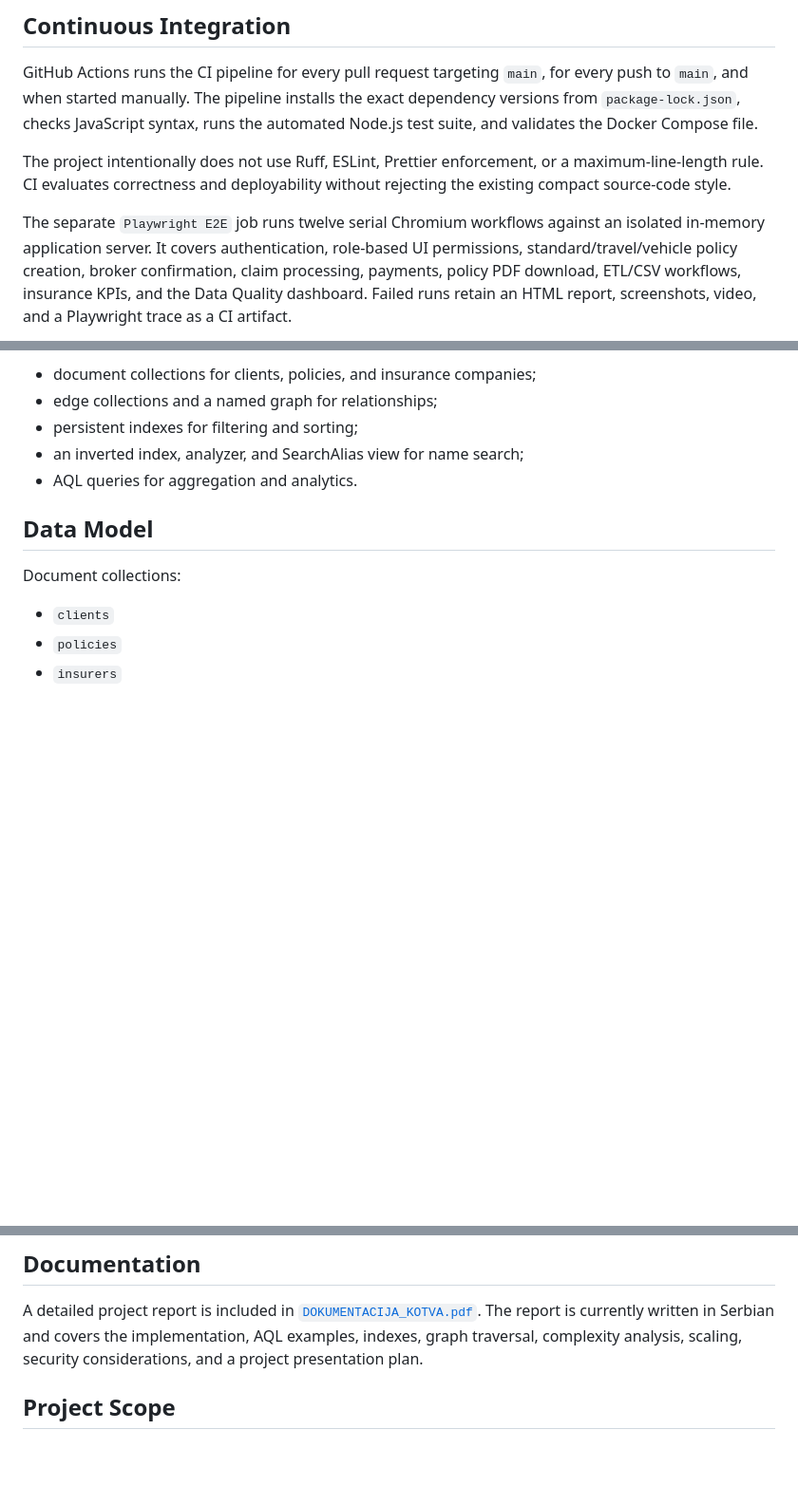
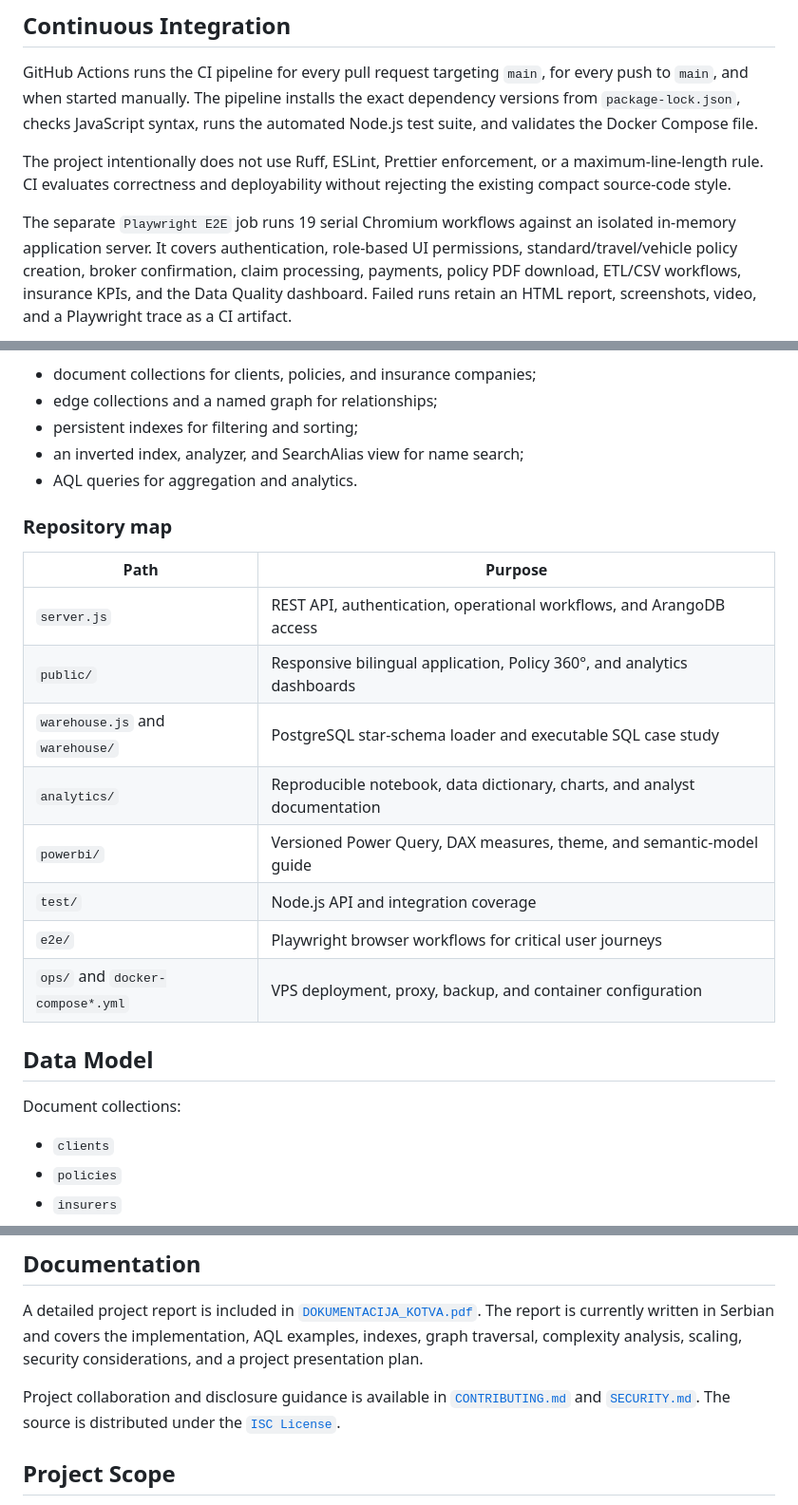
Before and after one commit to ToroRossoLGD/kotva-nosql-insurance, a Markdown page: README.md, 3 parts joined by grey strips. Shown: that part at 95% size. GitHub-like rendering; blank space fills up the shorter version.

```diff
--- a/README.md
+++ b/README.md
@@ -81,7 +73,7 @@ The project intentionally does not use Ruff, ESLint, Prettier enforcement, or a
 maximum-line-length rule. CI evaluates correctness and deployability without
 rejecting the existing compact source-code style.
 
-The separate `Playwright E2E` job runs twelve serial Chromium workflows against
+The separate `Playwright E2E` job runs 19 serial Chromium workflows against
 an isolated in-memory application server. It covers authentication, role-based
 UI permissions, standard/travel/vehicle policy creation, broker confirmation,
 claim processing, payments, policy PDF download, ETL/CSV workflows, insurance KPIs, and the Data Quality dashboard. Failed runs retain an
@@ -110,6 +102,19 @@ ArangoDB is used for several NoSQL concepts in the same project:
 - persistent indexes for filtering and sorting;
 - an inverted index, analyzer, and SearchAlias view for name search;
 - AQL queries for aggregation and analytics.
+
+### Repository map
+
+| Path | Purpose |
+| --- | --- |
+| `server.js` | REST API, authentication, operational workflows, and ArangoDB access |
+| `public/` | Responsive bilingual application, Policy 360°, and analytics dashboards |
+| `warehouse.js` and `warehouse/` | PostgreSQL star-schema loader and executable SQL case study |
+| `analytics/` | Reproducible notebook, data dictionary, charts, and analyst documentation |
+| `powerbi/` | Versioned Power Query, DAX measures, theme, and semantic-model guide |
+| `test/` | Node.js API and integration coverage |
+| `e2e/` | Playwright browser workflows for critical user journeys |
+| `ops/` and `docker-compose*.yml` | VPS deployment, proxy, backup, and container configuration |
 
 ## Data Model
 
@@ -640,6 +645,10 @@ written in Serbian and covers the implementation, AQL examples, indexes, graph
 traversal, complexity analysis, scaling, security considerations, and a project
 presentation plan.
 
+Project collaboration and disclosure guidance is available in
+[`CONTRIBUTING.md`](CONTRIBUTING.md) and [`SECURITY.md`](SECURITY.md). The source
+is distributed under the [`ISC License`](LICENSE).
+
 ## Project Scope
 
 This is a portfolio and educational project. It includes authentication,
```
Also changed, not shown: other parts of README.md (+44 -52 lines), .github/pull_request_template.md (added, +17 -0 lines), CONTRIBUTING.md (added, +50 -0 lines), SECURITY.md (added, +25 -0 lines), docs/assets/policy-360.png (added), 3 other files.
